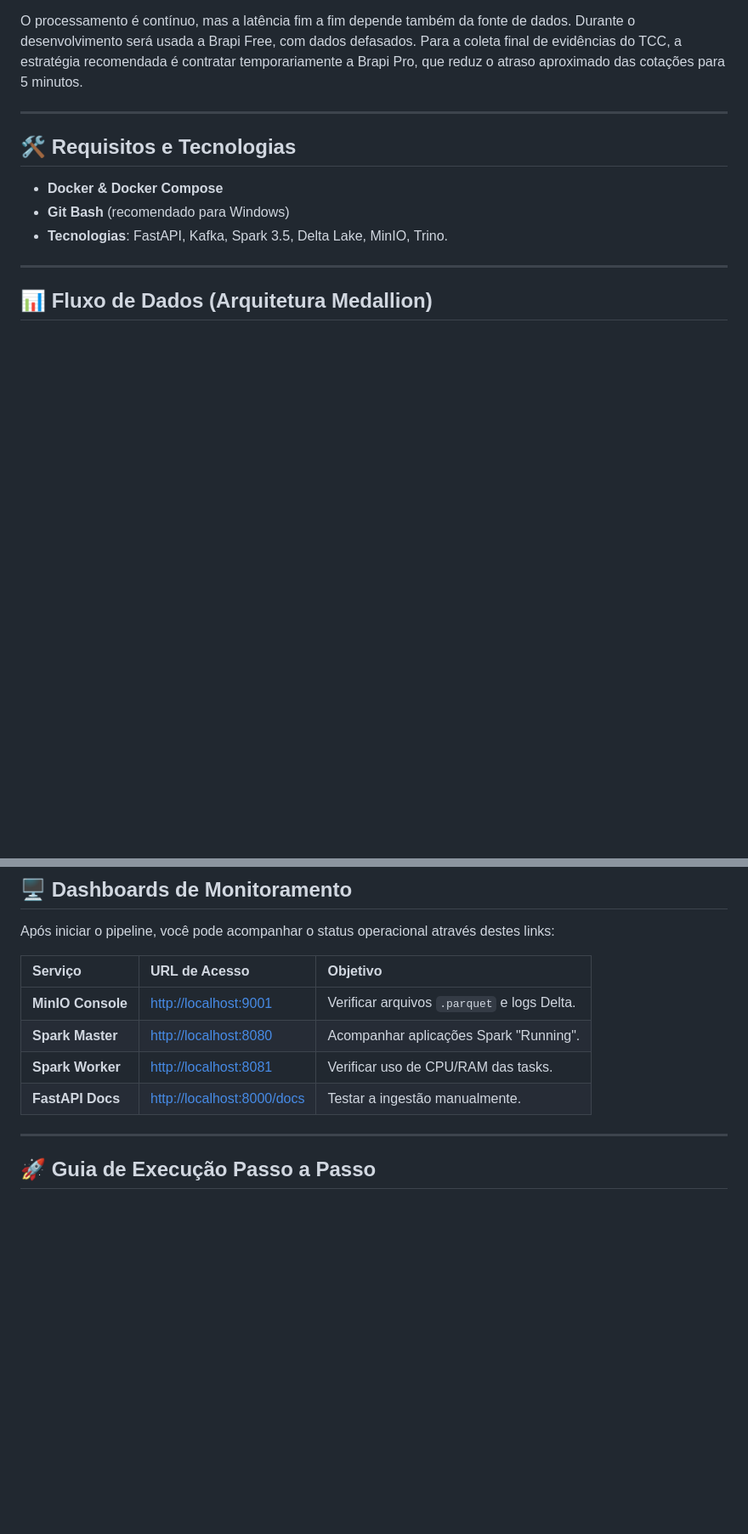
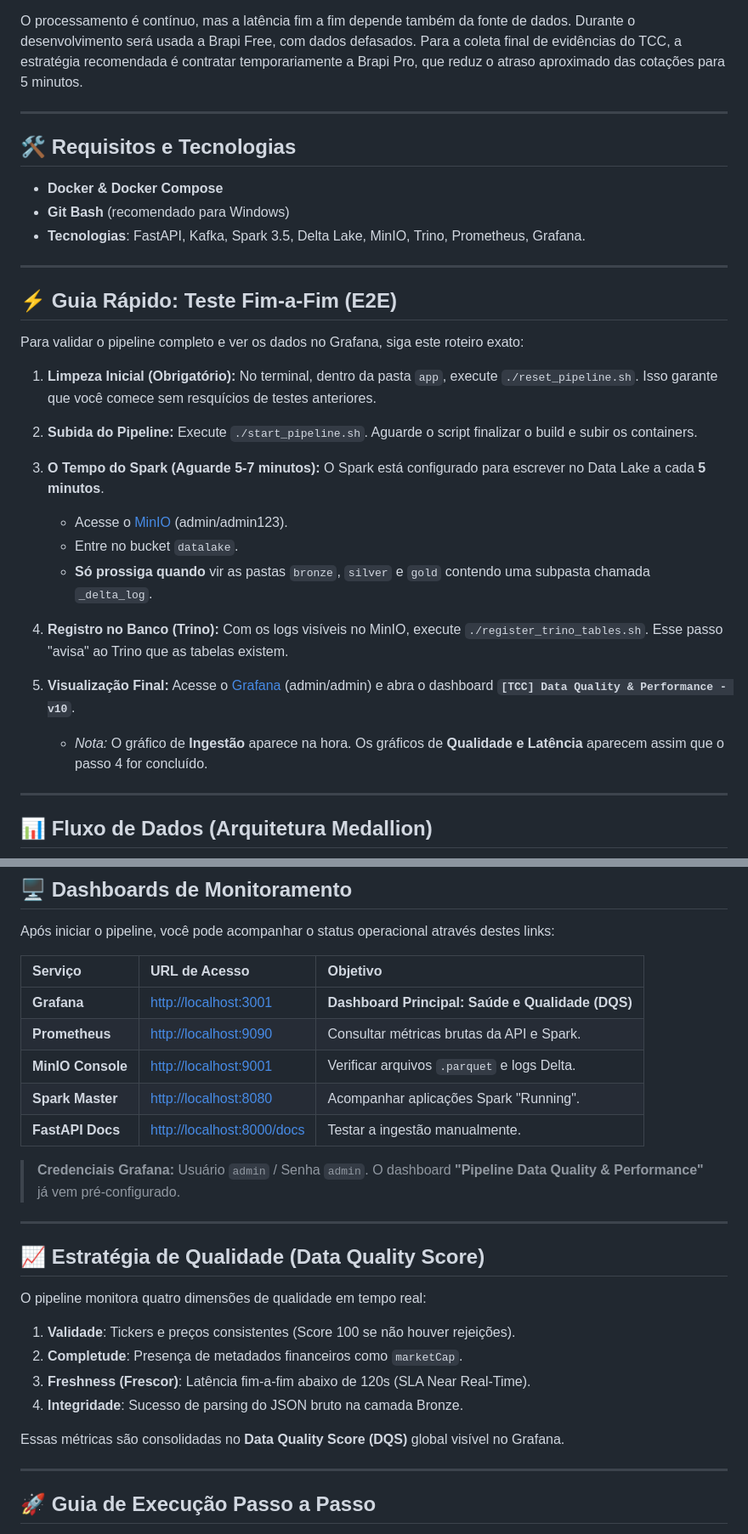
Before and after one commit to Suzyguebata/cotacao_bolsa, a Markdown page: README.md, 2 parts joined by grey strips. Shown at 85% size. Drawn GitHub-style; blank space fills up the shorter version.

Commit message:
doc: documentação atualizada

```diff
--- a/README.md
+++ b/README.md
@@ -9,7 +9,32 @@ O processamento é contínuo, mas a latência fim a fim depende também da fonte
 ## 🛠️ Requisitos e Tecnologias
 - **Docker & Docker Compose**
 - **Git Bash** (recomendado para Windows)
-- **Tecnologias**: FastAPI, Kafka, Spark 3.5, Delta Lake, MinIO, Trino.
+- **Tecnologias**: FastAPI, Kafka, Spark 3.5, Delta Lake, MinIO, Trino, Prometheus, Grafana.
+
+---
+
+## ⚡ Guia Rápido: Teste Fim-a-Fim (E2E)
+
+Para validar o pipeline completo e ver os dados no Grafana, siga este roteiro exato:
+
+1.  **Limpeza Inicial (Obrigatório):**
+    No terminal, dentro da pasta `app`, execute `./reset_pipeline.sh`. Isso garante que você comece sem resquícios de testes anteriores.
+
+2.  **Subida do Pipeline:**
+    Execute `./start_pipeline.sh`. Aguarde o script finalizar o build e subir os containers.
+
+3.  **O Tempo do Spark (Aguarde 5-7 minutos):**
+    O Spark está configurado para escrever no Data Lake a cada **5 minutos**.
+    *   Acesse o [MinIO](http://localhost:9001) (admin/admin123).
+    *   Entre no bucket `datalake`.
+    *   **Só prossiga quando** vir as pastas `bronze`, `silver` e `gold` contendo uma subpasta chamada `_delta_log`.
+
+4.  **Registro no Banco (Trino):**
+    Com os logs visíveis no MinIO, execute `./register_trino_tables.sh`. Esse passo "avisa" ao Trino que as tabelas existem.
+
+5.  **Visualização Final:**
+    Acesse o [Grafana](http://localhost:3001) (admin/admin) e abra o dashboard **`[TCC] Data Quality & Performance - v10`**.
+    *   *Nota:* O gráfico de **Ingestão** aparece na hora. Os gráficos de **Qualidade e Latência** aparecem assim que o passo 4 for concluído.
 
 ---
 
@@ -46,10 +74,25 @@ Após iniciar o pipeline, você pode acompanhar o status operacional através de
 
 | Serviço | URL de Acesso | Objetivo |
 | :--- | :--- | :--- |
+| **Grafana** | [http://localhost:3001](http://localhost:3001) | **Dashboard Principal: Saúde e Qualidade (DQS)** |
+| **Prometheus** | [http://localhost:9090](http://localhost:9090) | Consultar métricas brutas da API e Spark. |
 | **MinIO Console** | [http://localhost:9001](http://localhost:9001) | Verificar arquivos `.parquet` e logs Delta. |
 | **Spark Master** | [http://localhost:8080](http://localhost:8080) | Acompanhar aplicações Spark "Running". |
-| **Spark Worker** | [http://localhost:8081](http://localhost:8081) | Verificar uso de CPU/RAM das tasks. |
 | **FastAPI Docs** | [http://localhost:8000/docs](http://localhost:8000/docs) | Testar a ingestão manualmente. |
+
+> **Credenciais Grafana:** Usuário `admin` / Senha `admin`. O dashboard **"Pipeline Data Quality & Performance"** já vem pré-configurado.
+
+---
+
+## 📈 Estratégia de Qualidade (Data Quality Score)
+
+O pipeline monitora quatro dimensões de qualidade em tempo real:
+1. **Validade**: Tickers e preços consistentes (Score 100 se não houver rejeições).
+2. **Completude**: Presença de metadados financeiros como `marketCap`.
+3. **Freshness (Frescor)**: Latência fim-a-fim abaixo de 120s (SLA Near Real-Time).
+4. **Integridade**: Sucesso de parsing do JSON bruto na camada Bronze.
+
+Essas métricas são consolidadas no **Data Quality Score (DQS)** global visível no Grafana.
 
 ---
 
```
Also changed, not shown: other parts of README.md (+8 -5 lines).
